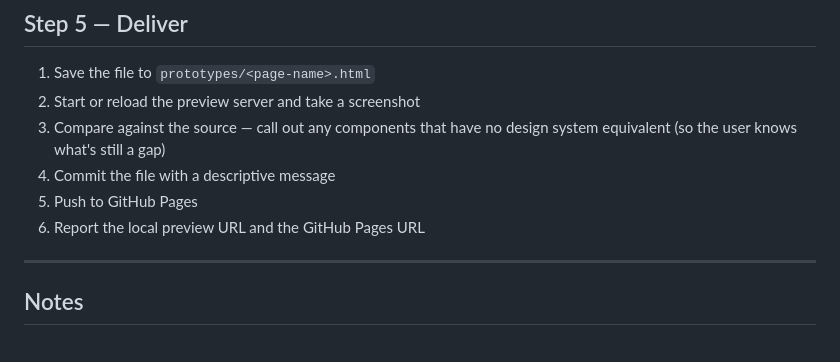
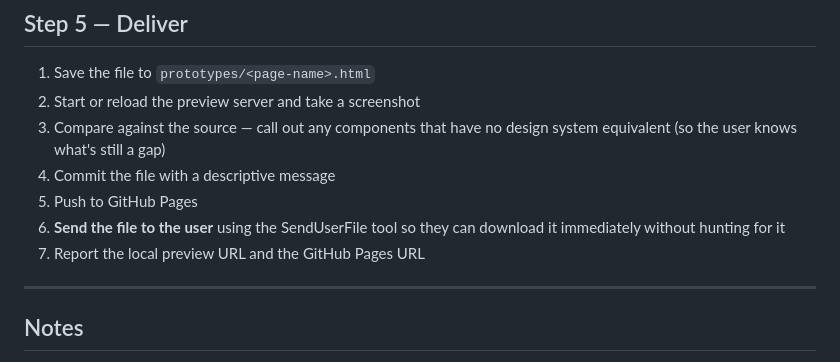
Before and after one commit to sfontfrGS/cc-control-design-system, a Markdown page: .claude/commands/port-to-ds.md, the part around the change. GitHub-like rendering.

Commit message:
port-to-ds: always send the HTML file to user at end of run
Co-Authored-By: Claude Sonnet 4.6 <noreply@anthropic.com>

```diff
--- a/.claude/commands/port-to-ds.md
+++ b/.claude/commands/port-to-ds.md
@@ -81,7 +81,8 @@ Reference `components/components.html` for full component catalogue.
 3. Compare against the source — call out any components that have no design system equivalent (so the user knows what's still a gap)
 4. Commit the file with a descriptive message
 5. Push to GitHub Pages
-6. Report the local preview URL and the GitHub Pages URL
+6. **Send the file to the user** using the SendUserFile tool so they can download it immediately without hunting for it
+7. Report the local preview URL and the GitHub Pages URL
 
 ---
 
```
